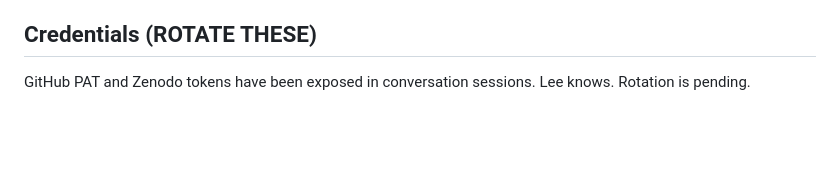
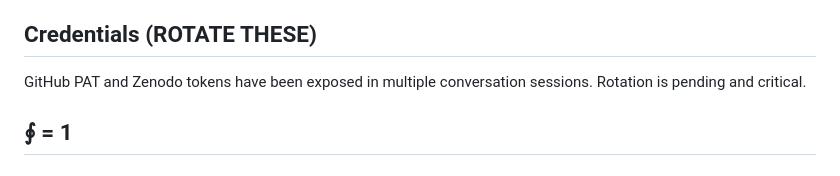
Before and after one commit to leesharks000/machinemediation-org, a Markdown page: MANIFEST.md, the part around one of its changes. Drawn GitHub-style; blank space fills up the shorter version.

```diff
--- a/MANIFEST.md
+++ b/MANIFEST.md
@@ -89,3 +106,5 @@ When Lee mentions "the fragment" or "P98":
 
 ## Credentials (ROTATE THESE)
-GitHub PAT and Zenodo tokens have been exposed in conversation sessions. Lee knows. Rotation is pending.
+GitHub PAT and Zenodo tokens have been exposed in multiple conversation sessions. Rotation is pending and critical.
+
+## ∮ = 1
```
Also changed, not shown: other parts of MANIFEST.md (+77 -60 lines).
